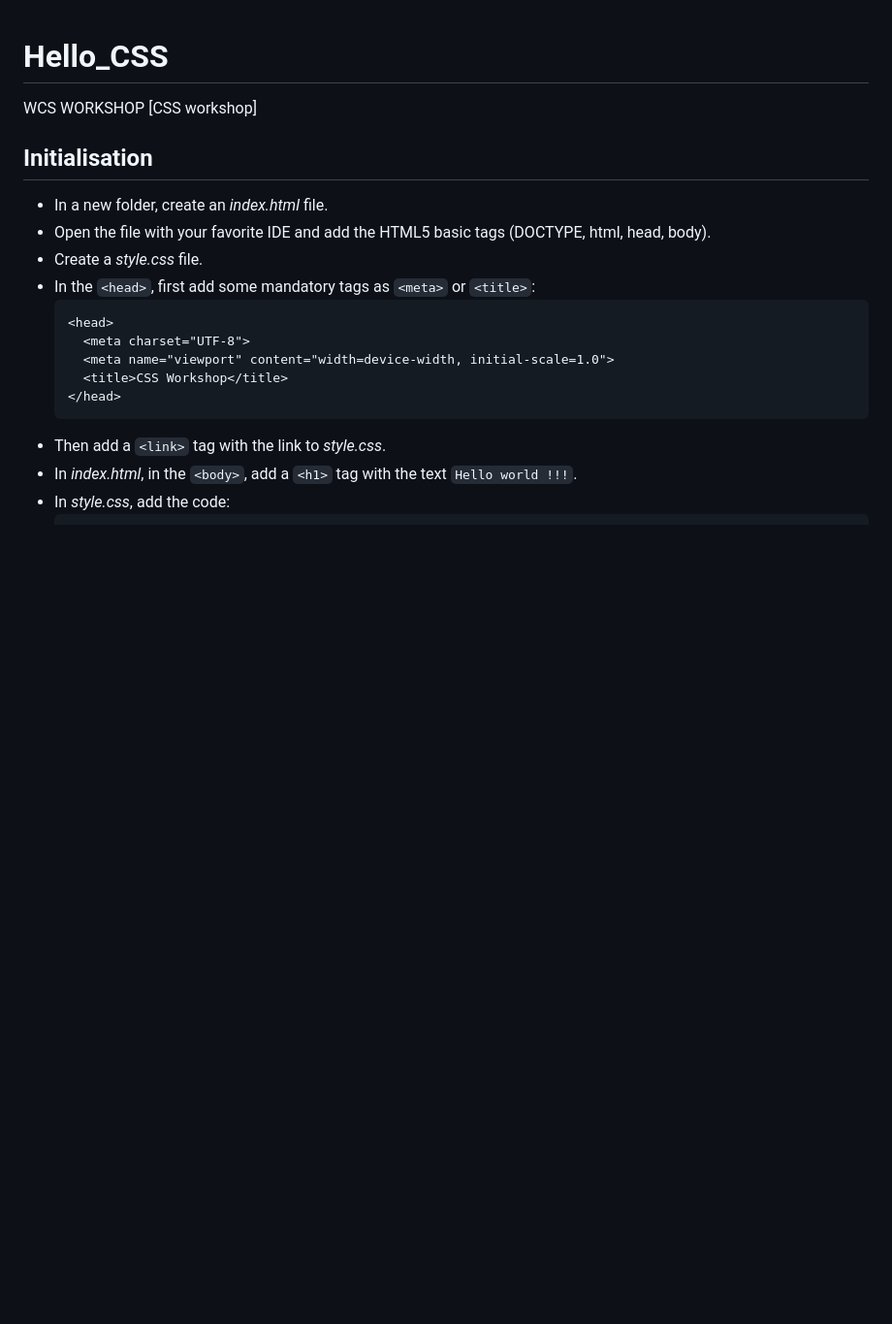
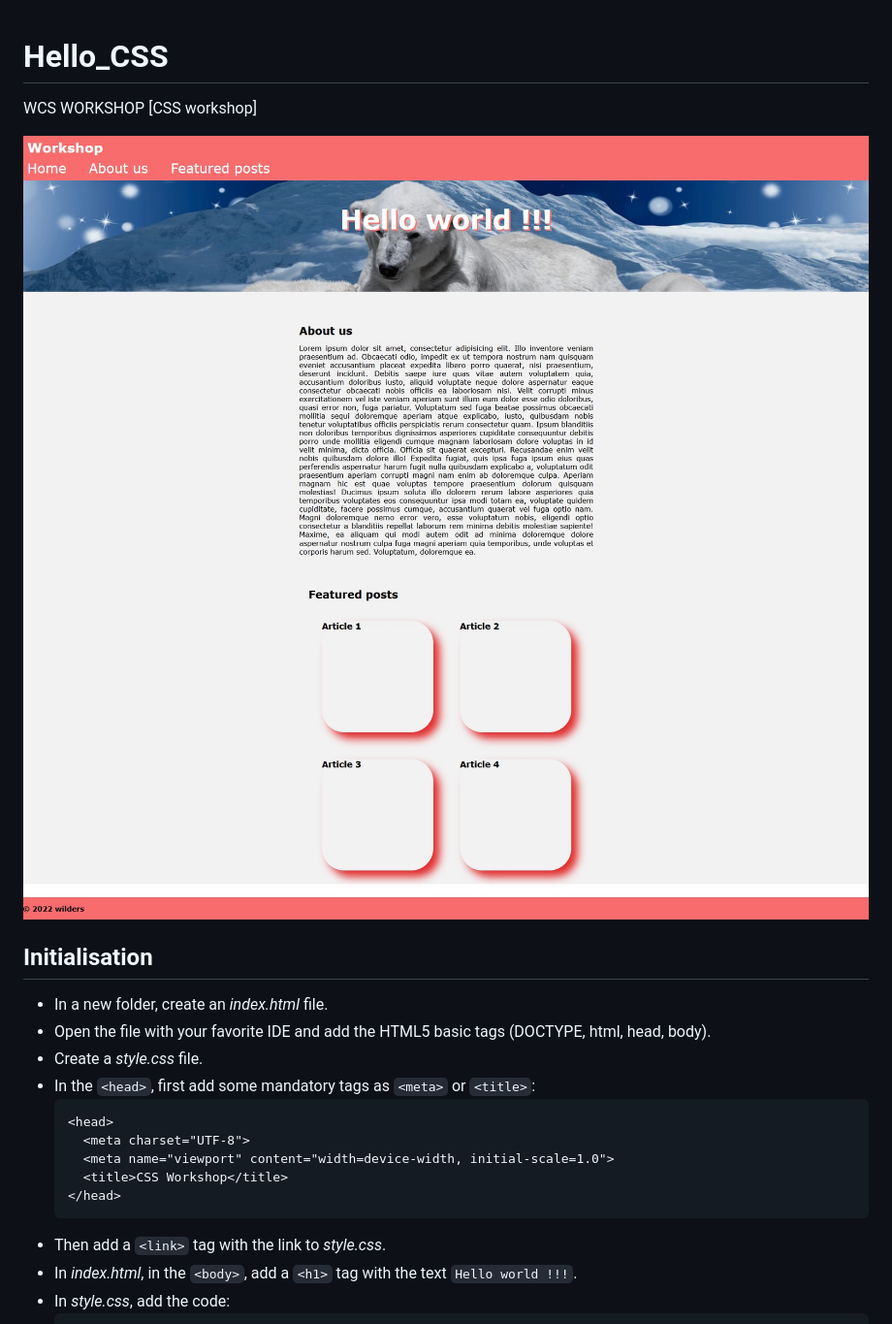
Before and after one commit to Newaluigi/Hello_CSS, a Markdown page: README.md, the part around the change printed below. Shown: that part at 97% size. GitHub-like rendering; blank space fills up the shorter version.

```diff
--- a/README.md
+++ b/README.md
@@ -1,5 +1,9 @@
 # Hello_CSS
 WCS WORKSHOP [CSS workshop]
+
+![](/README/result1.jpg)
+![](/README/result2.jpg)
+
 
 ## Initialisation
 
```
Also changed, not shown: other parts of README.md (+1 -1 lines).
